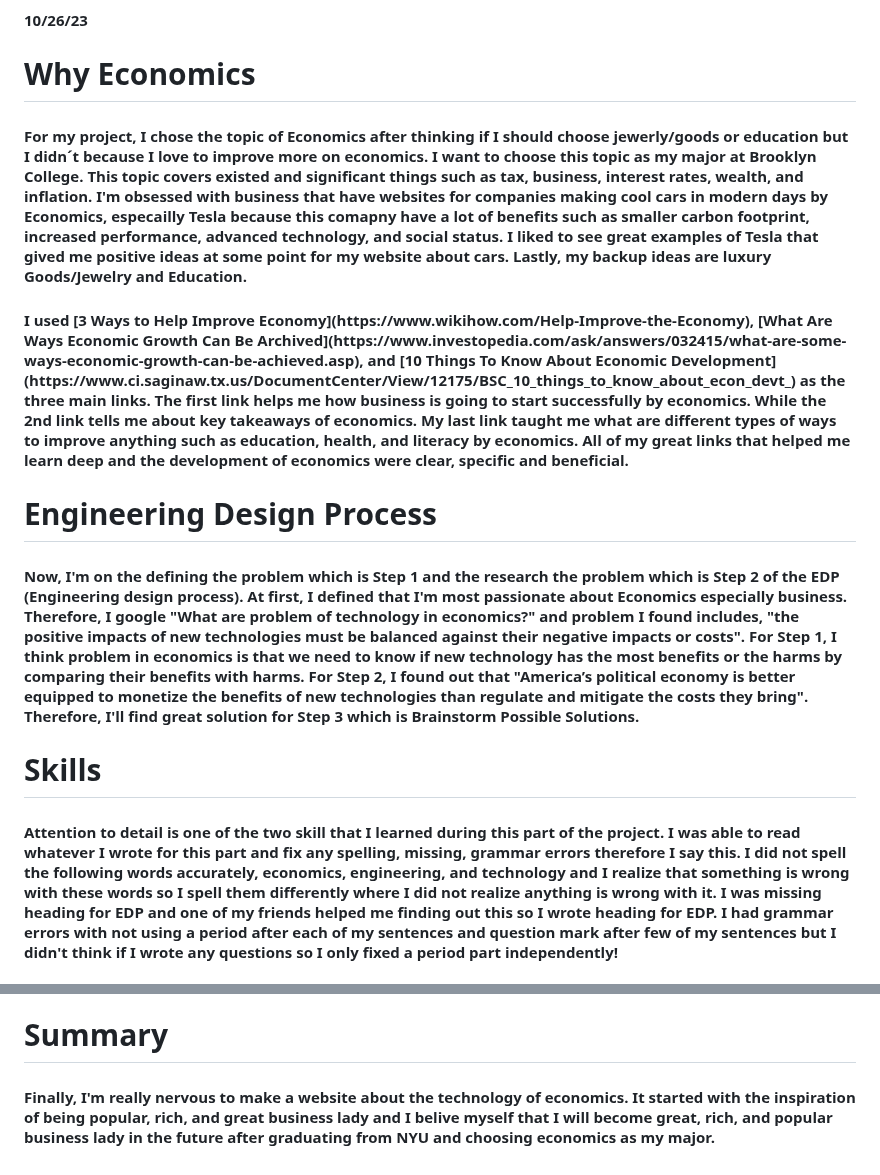
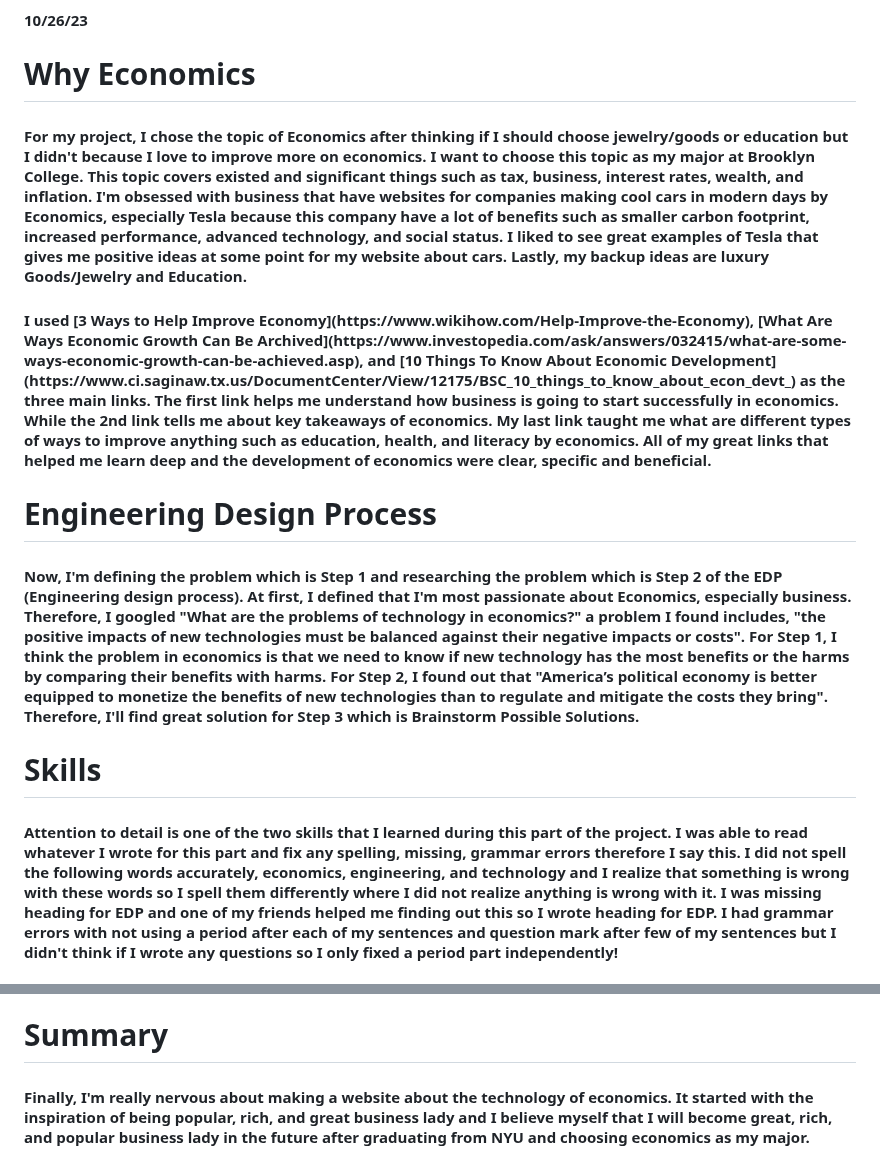
Before and after one commit to dildoran2195/sep10-freedom-project, a Markdown page: blog/entry01.md, 2 parts joined by grey strips. Rendered like a GitHub page.

```diff
--- a/blog/entry01.md
+++ b/blog/entry01.md
@@ -3,16 +3,16 @@
 <h1>
   Why Economics
 </h1>
-<h4>For my project, I chose the topic of Economics after thinking if I should choose jewerly/goods or education but I didn´t because I love to improve more on economics. I want to choose this topic as my major at Brooklyn College. This topic covers existed and significant things such as tax, business, interest rates, wealth, and inflation. I'm obsessed with business that have websites for companies making cool cars in modern days by Economics, especailly Tesla because this comapny have a lot of benefits such as smaller carbon footprint, increased performance, advanced technology, and social status. I liked to see great examples of Tesla that gived me positive ideas at some point for my website about cars. Lastly, my backup ideas are luxury Goods/Jewelry and Education.</h4>
+<h4>For my project, I chose the topic of Economics after thinking if I should choose jewelry/goods or education but I didn't because I love to improve more on economics. I want to choose this topic as my major at Brooklyn College. This topic covers existed and significant things such as tax, business, interest rates, wealth, and inflation. I'm obsessed with business that have websites for companies making cool cars in modern days by Economics, especially Tesla because this company have a lot of benefits such as smaller carbon footprint, increased performance, advanced technology, and social status. I liked to see great examples of Tesla that gives me positive ideas at some point for my website about cars. Lastly, my backup ideas are luxury Goods/Jewelry and Education.</h4>
 
-<h4>I used [3 Ways to Help Improve Economy](https://www.wikihow.com/Help-Improve-the-Economy), [What Are Ways Economic Growth Can Be Archived](https://www.investopedia.com/ask/answers/032415/what-are-some-ways-economic-growth-can-be-achieved.asp), and [10 Things To Know About Economic Development](https://www.ci.saginaw.tx.us/DocumentCenter/View/12175/BSC_10_things_to_know_about_econ_devt_) as the three main links. The first link helps me how business is going to start successfully by economics. While the 2nd link tells me about key takeaways of economics. My last link taught me what are different types of ways to improve anything such as education, health, and literacy by economics. All of my great links that helped me learn deep and the development of economics were clear, specific and beneficial.</h4>
+<h4>I used [3 Ways to Help Improve Economy](https://www.wikihow.com/Help-Improve-the-Economy), [What Are Ways Economic Growth Can Be Archived](https://www.investopedia.com/ask/answers/032415/what-are-some-ways-economic-growth-can-be-achieved.asp), and [10 Things To Know About Economic Development](https://www.ci.saginaw.tx.us/DocumentCenter/View/12175/BSC_10_things_to_know_about_econ_devt_) as the three main links. The first link helps me understand how business is going to start successfully in economics. While the 2nd link tells me about key takeaways of economics. My last link taught me what are different types of ways to improve anything such as education, health, and literacy by economics. All of my great links that helped me learn deep and the development of economics were clear, specific and beneficial.</h4>
 <h1>
   Engineering Design Process
 </h1>
-<h4> Now, I'm on the defining the problem which is Step 1 and the research the problem which is Step 2 of the EDP (Engineering design process). At first, I defined that I'm most passionate about Economics especially business. Therefore, I google "What are  problem of technology in economics?" and problem I found includes, "the positive impacts of new technologies must be balanced against their negative impacts or costs". For Step 1, I think problem in economics is that we need to know if new technology has the most benefits or the harms by comparing their benefits with harms. For Step 2, I found out that "America’s political economy is better equipped to monetize the benefits of new technologies than regulate and mitigate the costs they bring". Therefore, I'll find great solution for Step 3 which is Brainstorm Possible Solutions.</h4>
+<h4> Now, I'm defining the problem which is Step 1 and researching the problem which is Step 2 of the EDP (Engineering design process). At first, I defined that I'm most passionate about Economics, especially business. Therefore, I googled "What are the problems of technology in economics?" a problem I found includes, "the positive impacts of new technologies must be balanced against their negative impacts or costs". For Step 1, I think the problem in economics is that we need to know if new technology has the most benefits or the harms by comparing their benefits with harms. For Step 2, I found out that "America’s political economy is better equipped to monetize the benefits of new technologies than to regulate and mitigate the costs they bring". Therefore, I'll find great solution for Step 3 which is Brainstorm Possible Solutions.</h4>
 
 <h1>
   Skills
 </h1>
-<h4> Attention to detail is one of the two skill that I learned during this part of the project. I was able to read whatever I wrote for this part and fix any spelling, missing, grammar errors therefore I say this. I did not spell the following words accurately, economics, engineering, and technology and I realize that something is wrong with these words so I spell them differently where I did not realize anything is wrong with it. I was missing heading for EDP and one of my friends helped me finding out this so I wrote heading for EDP. I had grammar errors with not using a period after each of my sentences and question mark after few of my sentences but I didn't think if I wrote any questions so I only fixed a period part independently!</h4>
+<h4> Attention to detail is one of the two skills that I learned during this part of the project. I was able to read whatever I wrote for this part and fix any spelling, missing, grammar errors therefore I say this. I did not spell the following words accurately, economics, engineering, and technology and I realize that something is wrong with these words so I spell them differently where I did not realize anything is wrong with it. I was missing heading for EDP and one of my friends helped me finding out this so I wrote heading for EDP. I had grammar errors with not using a period after each of my sentences and question mark after few of my sentences but I didn't think if I wrote any questions so I only fixed a period part independently!</h4>
 
@@ -21,4 +21,5 @@
 <h1>
   Summary
 </h1>
-<h4> Finally, I'm really nervous to make a website about the technology of economics. It started with the inspiration of being popular, rich, and great business lady and I belive myself that I will become great, rich, and popular business lady in the future after graduating from NYU and choosing economics as my major.</h4>
+<h4> Finally, I'm really nervous about making a website about the technology of economics. It started with the inspiration of being popular, rich, and great business lady and I believe myself that I will become great, rich, and popular business lady in
+the future after graduating from NYU and choosing economics as my major.</h4>
```
Also changed, not shown: other parts of blog/entry01.md (+1 -1 lines).
